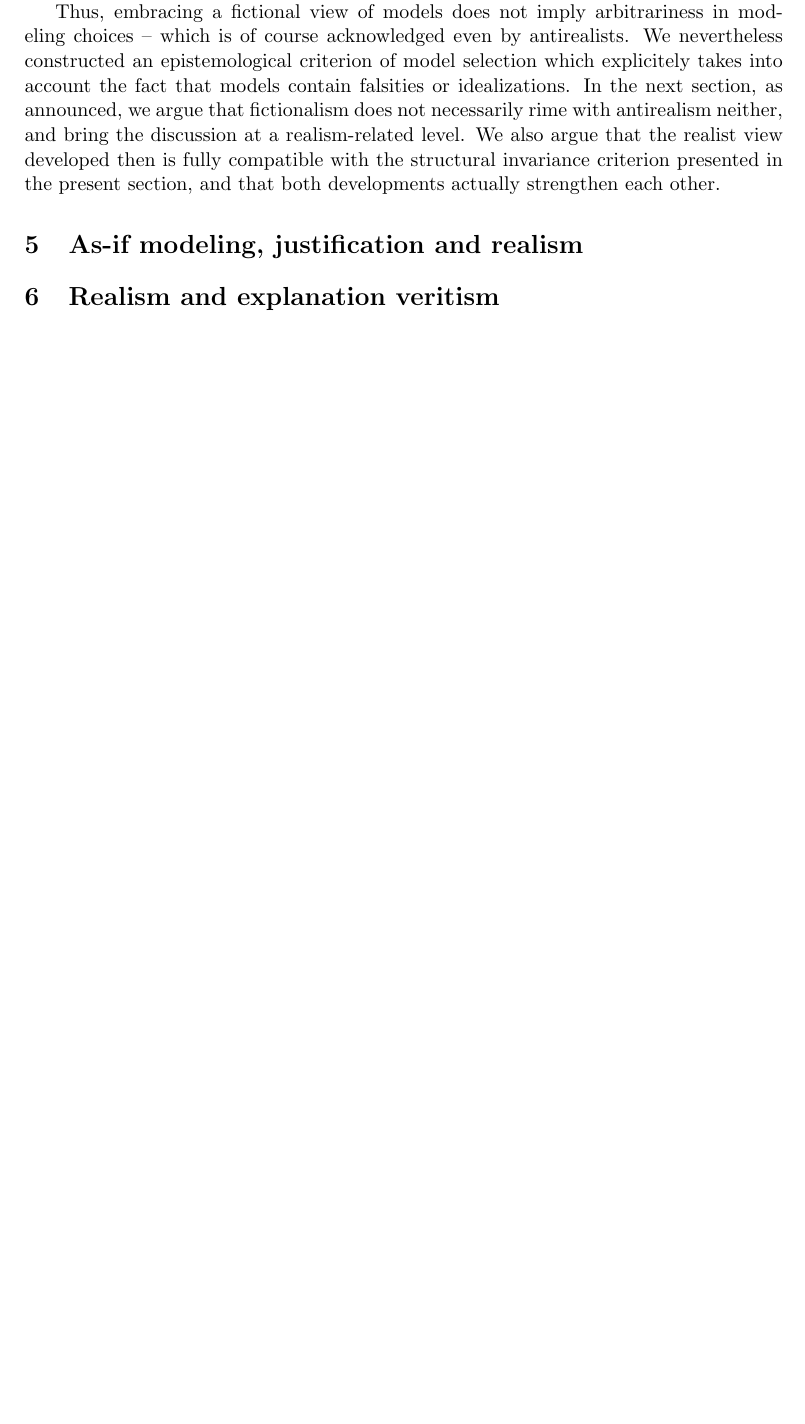
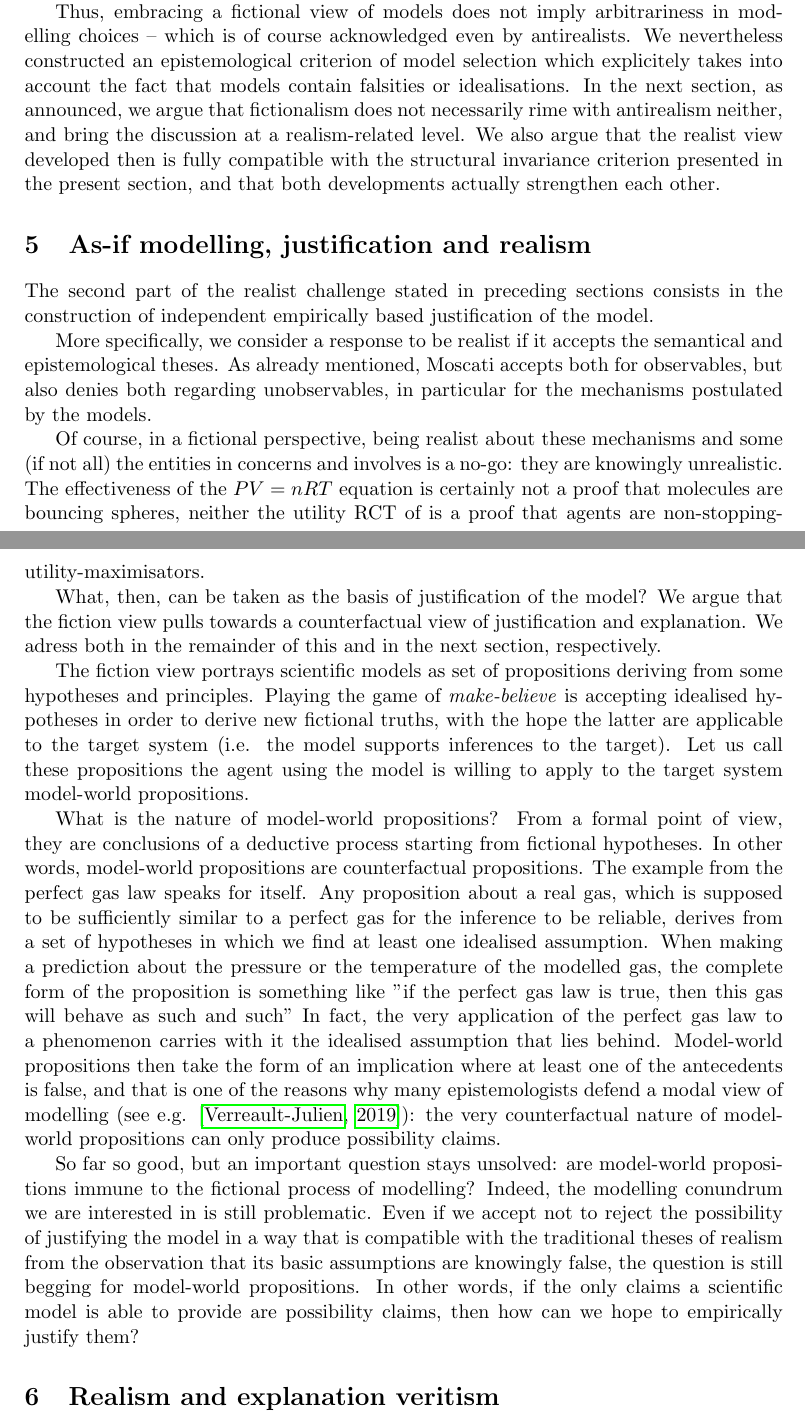
Before and after one commit to fizzmizer/asifResponseMoscati, a LaTeX paper (manuscript/asifResponseMoscati.tex): part of page 10 of 12 before the commit and two parts of pages 10 and 11 of 13 after it, the two joined at a grey line, cut so that both start at the same text, the shorter picture padded with empty space. Compiled offline with pdfLaTeX.

Commit message:
petits ajouts

```diff
--- a/manuscript/asifResponseMoscati.tex
+++ b/manuscript/asifResponseMoscati.tex
@@ -172,10 +172,36 @@ There is no obvious reason for this observation to be restricted to physics: on
 
 That is why basic assumptions in decision theory models do not need to be realistic, or consistent with what is known about human behavior. Taking rational choice models as an example, what really counts is not whether agents are really computing complicated utility functions in their mind, because this, from our viewpoint, is not an empirical question. Indeed, such basic assumptions in theoretical models are not, despite their form, genuine empirical statements but only a way of embodying a certain classification principle which is the actual empirical proposal to be tested. From our structural invariance perspective, what really matters is rather what types of utilities are taken into account in the optimization process, and whether these types of utilities are already used in other similar contexts -- in order for an invariant structure to be eventually highlighted.
 
-Thus, embracing a fictional view of models does not imply arbitrariness in modeling choices -- which is of course acknowledged even by antirealists. We nevertheless constructed an epistemological criterion of model selection which explicitely takes into account the fact that models contain falsities or idealizations. In the next section, as announced, we argue that fictionalism does not necessarily rime with antirealism neither, and bring the discussion at a realism-related level. We also argue that the realist view developed then is fully compatible with the structural invariance criterion presented in the present section, and that both developments actually strengthen each other.
+Thus, embracing a fictional view of models does not imply arbitrariness in modelling choices -- which is of course acknowledged even by antirealists. We nevertheless constructed an epistemological criterion of model selection which explicitely takes into account the fact that models contain falsities or idealisations. In the next section, as announced, we argue that fictionalism does not necessarily rime with antirealism neither, and bring the discussion at a realism-related level. We also argue that the realist view developed then is fully compatible with the structural invariance criterion presented in the present section, and that both developments actually strengthen each other.
 
-\section{As-if modeling, justification and realism}
+\section{As-if modelling, justification and realism}
 \label{sec:asif_realism}
+
+The second part of the realist challenge stated in preceding sections consists in the construction of independent empirically based justification of the model.
+
+More specifically, we consider a response to be realist if it accepts the semantical and epistemological theses. As already mentioned, Moscati accepts both for observables, but also denies both regarding unobservables, in particular for the mechanisms postulated by the models.
+
+Of course, in a fictional perspective, being realist about these mechanisms and some (if not all) the entities in concerns and involves is a no-go: they are knowingly unrealistic. The effectiveness of the $PV=nRT$ equation is certainly not a proof that molecules are bouncing spheres, neither the utility RCT of is a proof that agents are non-stopping-utility-maximisators.
+
+What, then, can be taken as the basis of justification of the model?  We argue that the fiction view pulls towards a counterfactual view of justification and explanation. We adress both in the remainder of this and in the next section, respectively.
+
+The fiction view portrays scientific models as set of propositions deriving from some hypotheses and principles. Playing the game of \textit{make-believe} is accepting idealised hypotheses in order to derive new fictional truths, with the hope the latter are applicable to the target system (i.e. the model supports inferences to the target). Let us call these propositions the agent using the model is willing to apply to the target system model-world propositions.
+
+What is the nature of model-world propositions? From a formal point of view, they are conclusions of a deductive process starting from fictional hypotheses. In other words, model-world propositions are counterfactual propositions. The example from the perfect gas law speaks for itself. Any proposition about a real gas, which is supposed to be sufficiently similar to a perfect gas for the inference to be reliable, derives from a set of hypotheses in which we find at least one idealised assumption. When making a prediction about the pressure or the temperature of the modelled gas, the complete form of the proposition is something like ''if the perfect gas law is true, then this gas will behave as such and such'' In fact, the very application of the perfect gas law to a phenomenon carries with it the idealised assumption that lies behind. Model-world propositions then take the form of an implication where at least one of the antecedents is false, and that is one of the reasons why many epistemologists defend a modal view of modelling (see e.g. \citep{VerreaultJulien2019}): the very counterfactual nature of model-world propositions can only produce possibility claims.
+
+So far so good, but an important question stays unsolved: are model-world propositions immune to the fictional process of modelling? Indeed, the modelling conundrum we are interested in is still problematic. Even if we accept not to reject the possibility of justifying the model in a way that is compatible with the traditional theses of realism from the observation that its basic assumptions are knowingly false, the question is still begging for model-world propositions. In other words, if the only claims a scientific model is able to provide are possibility claims, then how can we hope to empirically justify them?
+
+
+
+
+
+
+
+
+
+
+
+
 \section{Realism and explanation veritism}
 
 \section{Conclusion}
```
Also changed, not shown: manuscript/biblio.bib (+12 -0 lines), manuscript/asifResponseMoscati.pdf, manuscript/asifResponseMoscati.tex (8 more changed lines).
